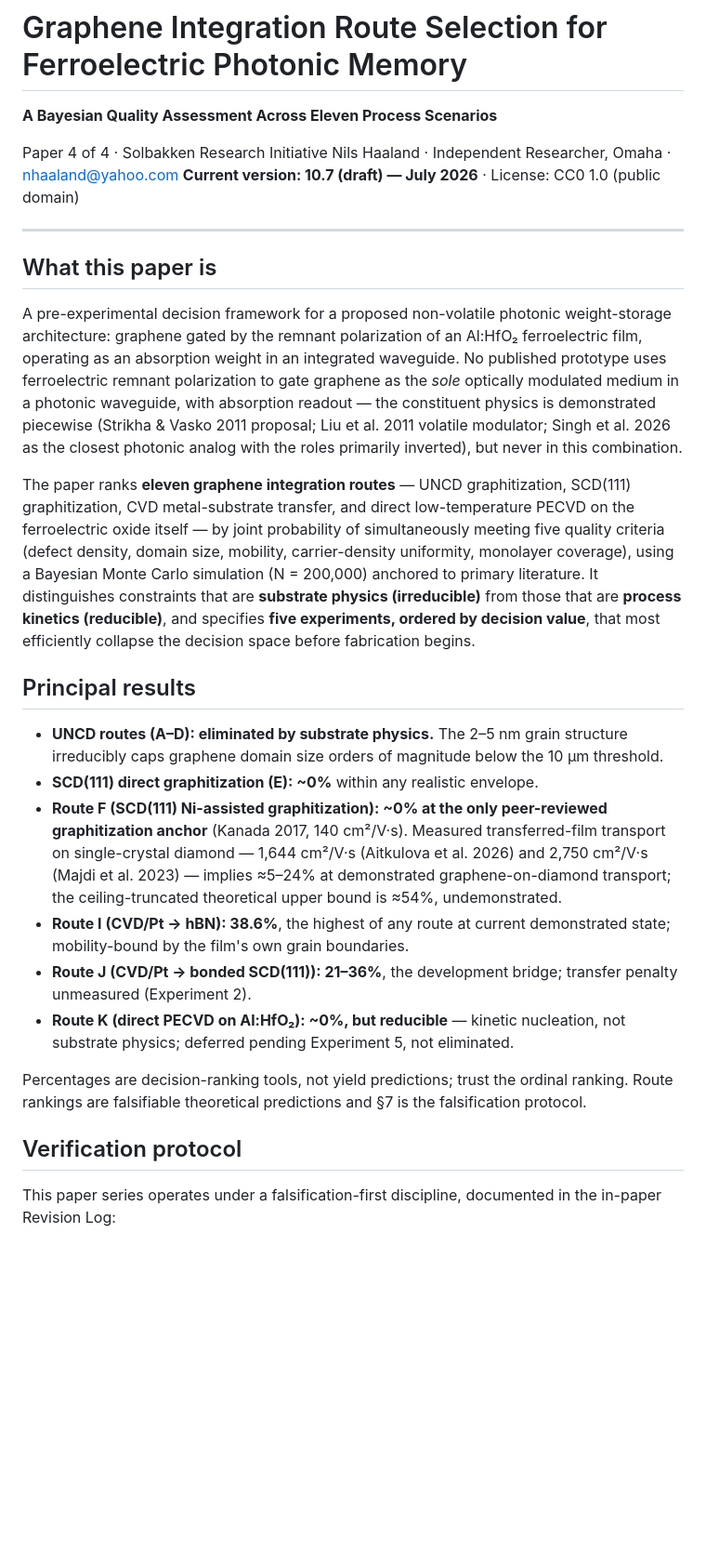
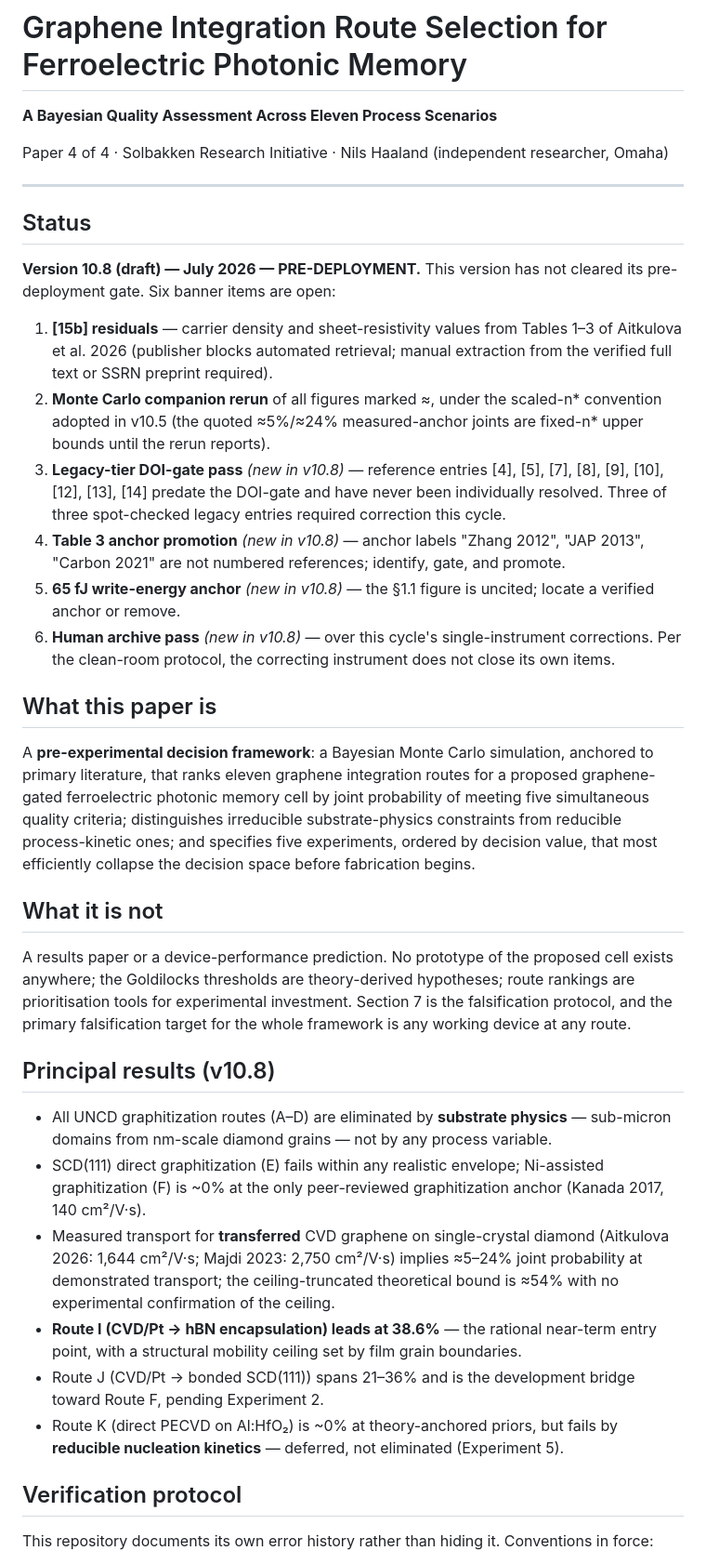
Before and after one commit to bluebflatminor/photonic-memory-paper4, a Markdown page: README.md, the part around one of its changes. Shown at 93% size. Rendered like a GitHub page; blank space fills up the shorter version.

```diff
--- a/README.md
+++ b/README.md
@@ -2,30 +2,39 @@
 
 **A Bayesian Quality Assessment Across Eleven Process Scenarios**
 
-Paper 4 of 4 · Solbakken Research Initiative
-Nils Haaland · Independent Researcher, Omaha · nhaaland@yahoo.com
-**Current version: 10.7 (draft) — July 2026** · License: CC0 1.0 (public domain)
+Paper 4 of 4 · Solbakken Research Initiative · Nils Haaland (independent researcher, Omaha)
 
 ---
 
+## Status
+
+**Version 10.8 (draft) — July 2026 — PRE-DEPLOYMENT.** This version has not cleared its pre-deployment gate. Six banner items are open:
+
+1. **[15b] residuals** — carrier density and sheet-resistivity values from Tables 1–3 of Aitkulova et al. 2026 (publisher blocks automated retrieval; manual extraction from the verified full text or SSRN preprint required).
+2. **Monte Carlo companion rerun** of all figures marked ≈, under the scaled-n* convention adopted in v10.5 (the quoted ≈5%/≈24% measured-anchor joints are fixed-n* upper bounds until the rerun reports).
+3. **Legacy-tier DOI-gate pass** *(new in v10.8)* — reference entries [4], [5], [7], [8], [9], [10], [12], [13], [14] predate the DOI-gate and have never been individually resolved. Three of three spot-checked legacy entries required correction this cycle.
+4. **Table 3 anchor promotion** *(new in v10.8)* — anchor labels "Zhang 2012", "JAP 2013", "Carbon 2021" are not numbered references; identify, gate, and promote.
+5. **65 fJ write-energy anchor** *(new in v10.8)* — the §1.1 figure is uncited; locate a verified anchor or remove.
+6. **Human archive pass** *(new in v10.8)* — over this cycle's single-instrument corrections. Per the clean-room protocol, the correcting instrument does not close its own items.
+
 ## What this paper is
 
-A pre-experimental decision framework for a proposed non-volatile photonic weight-storage architecture: graphene gated by the remnant polarization of an Al:HfO₂ ferroelectric film, operating as an absorption weight in an integrated waveguide. No published prototype uses ferroelectric remnant polarization to gate graphene as the *sole* optically modulated medium in a photonic waveguide, with absorption readout — the constituent physics is demonstrated piecewise (Strikha & Vasko 2011 proposal; Liu et al. 2011 volatile modulator; Singh et al. 2026 as the closest photonic analog with the roles primarily inverted), but never in this combination.
+A **pre-experimental decision framework**: a Bayesian Monte Carlo simulation, anchored to primary literature, that ranks eleven graphene integration routes for a proposed graphene-gated ferroelectric photonic memory cell by joint probability of meeting five simultaneous quality criteria; distinguishes irreducible substrate-physics constraints from reducible process-kinetic ones; and specifies five experiments, ordered by decision value, that most efficiently collapse the decision space before fabrication begins.
 
-The paper ranks **eleven graphene integration routes** — UNCD graphitization, SCD(111) graphitization, CVD metal-substrate transfer, and direct low-temperature PECVD on the ferroelectric oxide itself — by joint probability of simultaneously meeting five quality criteria (defect density, domain size, mobility, carrier-density uniformity, monolayer coverage), using a Bayesian Monte Carlo simulation (N = 200,000) anchored to primary literature. It distinguishes constraints that are **substrate physics (irreducible)** from those that are **process kinetics (reducible)**, and specifies **five experiments, ordered by decision value**, that most efficiently collapse the decision space before fabrication begins.
+## What it is not
 
-## Principal results
+A results paper or a device-performance prediction. No prototype of the proposed cell exists anywhere; the Goldilocks thresholds are theory-derived hypotheses; route rankings are prioritisation tools for experimental investment. Section 7 is the falsification protocol, and the primary falsification target for the whole framework is any working device at any route.
 
-- **UNCD routes (A–D): eliminated by substrate physics.** The 2–5 nm grain structure irreducibly caps graphene domain size orders of magnitude below the 10 µm threshold.
-- **SCD(111) direct graphitization (E): ~0%** within any realistic envelope.
-- **Route F (SCD(111) Ni-assisted graphitization): ~0% at the only peer-reviewed graphitization anchor** (Kanada 2017, 140 cm²/V·s). Measured transferred-film transport on single-crystal diamond — 1,644 cm²/V·s (Aitkulova et al. 2026) and 2,750 cm²/V·s (Majdi et al. 2023) — implies ≈5–24% at demonstrated graphene-on-diamond transport; the ceiling-truncated theoretical upper bound is ≈54%, undemonstrated.
-- **Route I (CVD/Pt → hBN): 38.6%**, the highest of any route at current demonstrated state; mobility-bound by the film's own grain boundaries.
-- **Route J (CVD/Pt → bonded SCD(111)): 21–36%**, the development bridge; transfer penalty unmeasured (Experiment 2).
-- **Route K (direct PECVD on Al:HfO₂): ~0%, but reducible** — kinetic nucleation, not substrate physics; deferred pending Experiment 5, not eliminated.
+## Principal results (v10.8)
 
-Percentages are decision-ranking tools, not yield predictions; trust the ordinal ranking. Route rankings are falsifiable theoretical predictions and §7 is the falsification protocol.
+- All UNCD graphitization routes (A–D) are eliminated by **substrate physics** — sub-micron domains from nm-scale diamond grains — not by any process variable.
+- SCD(111) direct graphitization (E) fails within any realistic envelope; Ni-assisted graphitization (F) is ~0% at the only peer-reviewed graphitization anchor (Kanada 2017, 140 cm²/V·s).
+- Measured transport for **transferred** CVD graphene on single-crystal diamond (Aitkulova 2026: 1,644 cm²/V·s; Majdi 2023: 2,750 cm²/V·s) implies ≈5–24% joint probability at demonstrated transport; the ceiling-truncated theoretical bound is ≈54% with no experimental confirmation of the ceiling.
+- **Route I (CVD/Pt → hBN encapsulation) leads at 38.6%** — the rational near-term entry point, with a structural mobility ceiling set by film grain boundaries.
+- Route J (CVD/Pt → bonded SCD(111)) spans 21–36% and is the development bridge toward Route F, pending Experiment 2.
+- Route K (direct PECVD on Al:HfO₂) is ~0% at theory-anchored priors, but fails by **reducible nucleation kinetics** — deferred, not eliminated (Experiment 5).
 
 ## Verification protocol
 
-This paper series operates under a falsification-first discipline, documented in the in-paper Revision Log:
+This repository documents its own error history rather than hiding it. Conventions in force:
 
```
Also changed, not shown: other parts of README.md (+29 -19 lines).
